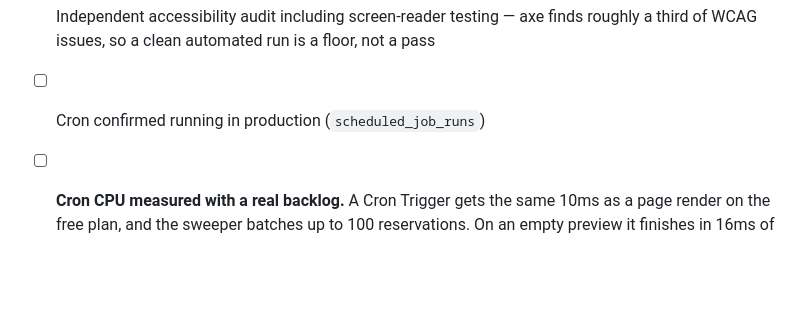
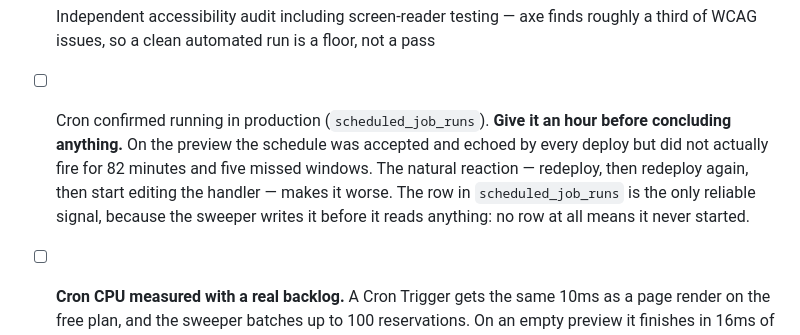
Before and after one commit to Toolstack7462/coversbymobilezamzam, a Markdown page: docs/launch-checklist.md, the part around the change. Drawn GitHub-style; blank space fills up the shorter version.

```diff
--- a/docs/launch-checklist.md
+++ b/docs/launch-checklist.md
@@ -172,7 +172,13 @@ than an obviously empty page.
 - [ ] Independent accessibility audit including screen-reader testing — axe
       finds roughly a third of WCAG issues, so a clean automated run is a
       floor, not a pass
-- [ ] Cron confirmed running in production (`scheduled_job_runs`)
+- [ ] Cron confirmed running in production (`scheduled_job_runs`). **Give it an
+      hour before concluding anything.** On the preview the schedule was
+      accepted and echoed by every deploy but did not actually fire for 82
+      minutes and five missed windows. The natural reaction — redeploy, then
+      redeploy again, then start editing the handler — makes it worse. The row
+      in `scheduled_job_runs` is the only reliable signal, because the sweeper
+      writes it before it reads anything: no row at all means it never started.
 - [ ] **Cron CPU measured with a real backlog.** A Cron Trigger gets the same
       10ms as a page render on the free plan, and the sweeper batches up to 100
       reservations. On an empty preview it finishes in 16ms of wall time, which
```
Also changed, not shown: docs/cloudflare/preview-audit.md (+33 -9 lines).
